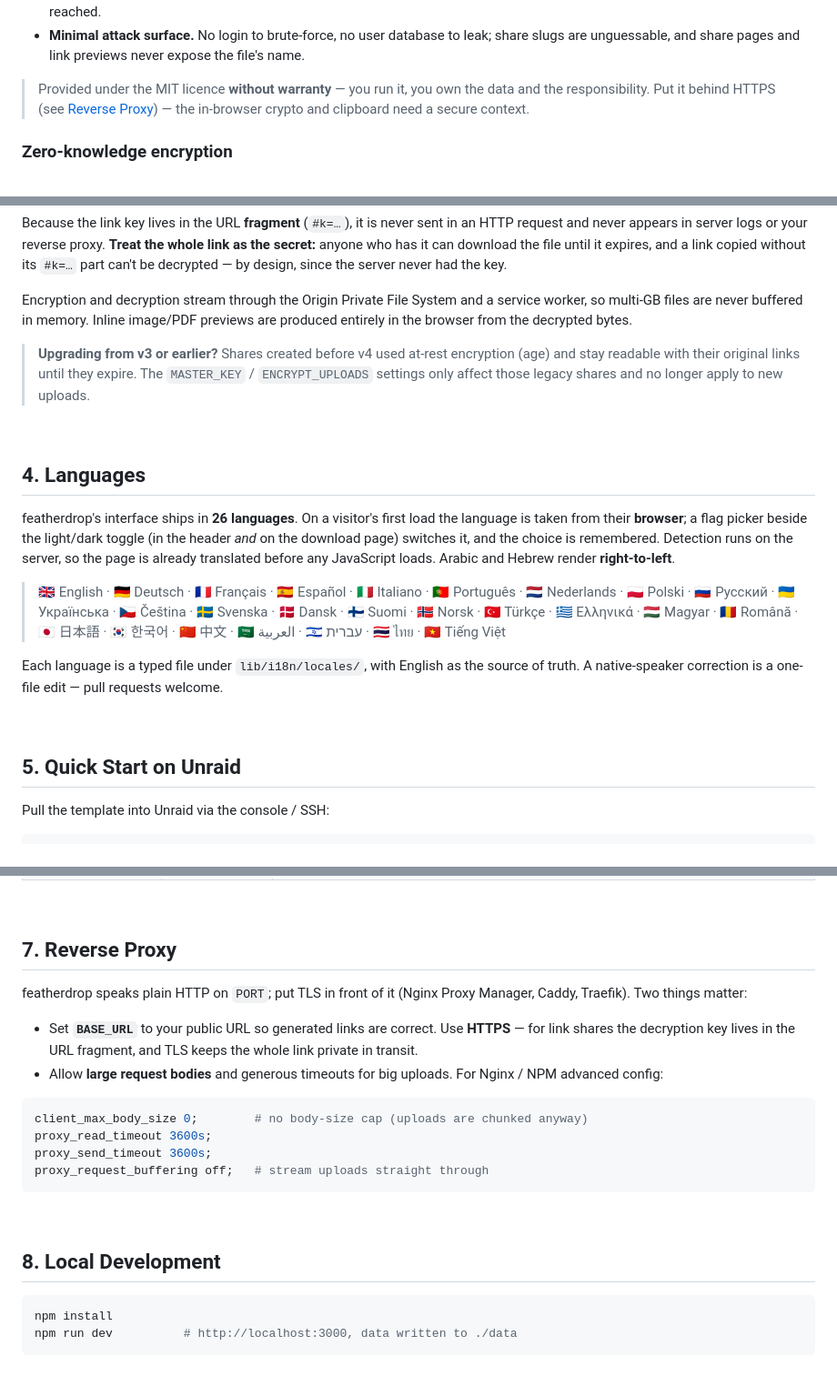
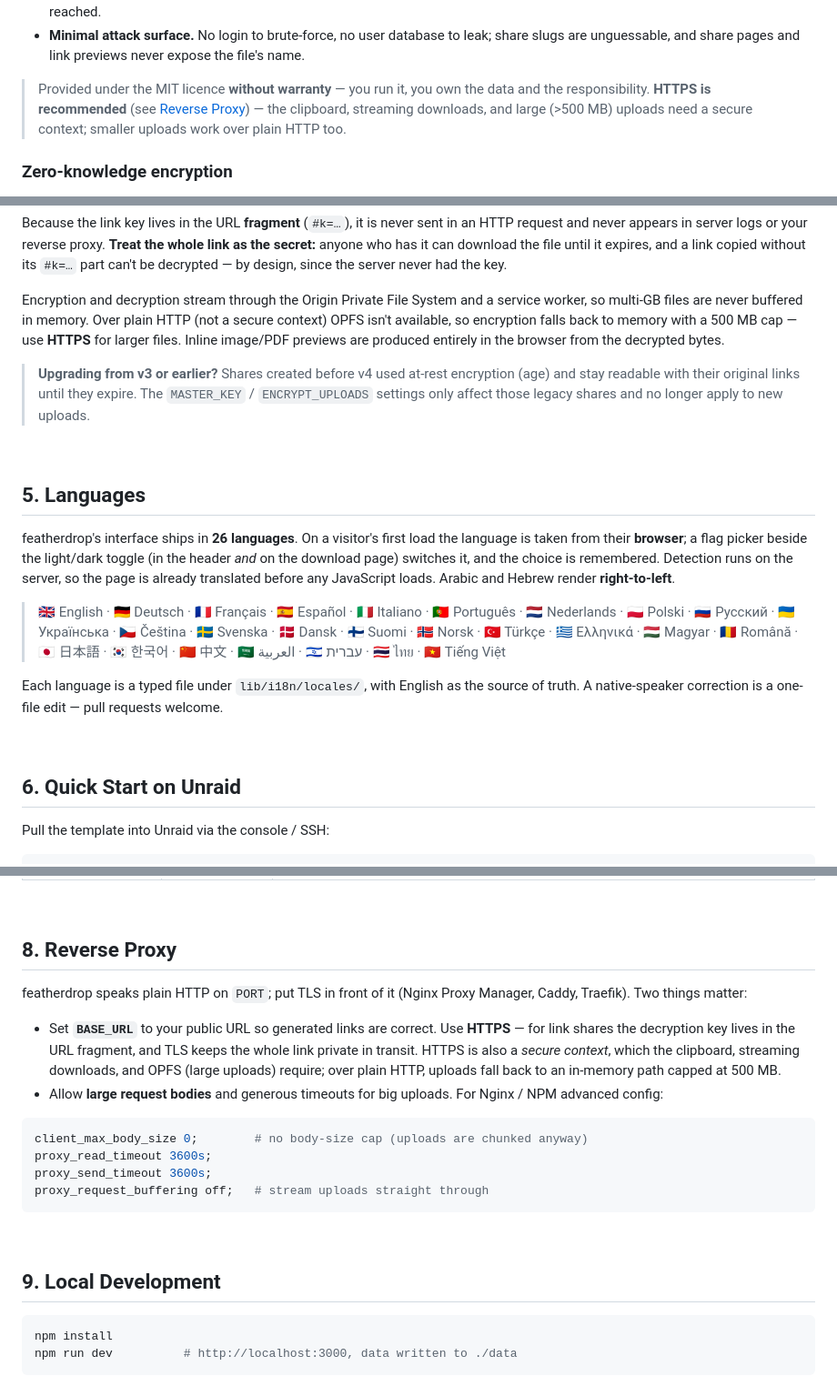
Before and after one commit to junkerderprovinz/featherdrop, a Markdown page: README.md, 3 parts joined by grey strips. Shown at 91% size. Rendered like a GitHub page.

Commit message:
docs(readme): clarify HTTP/HTTPS (OPFS in-memory fallback) + move Screenshots to section 2

````diff
--- a/README.md
+++ b/README.md
@@ -139,9 +175,10 @@ only on your server, and the app talks to nobody else.
   file's name.
 
 > Provided under the MIT licence **without warranty** — you run it, you own the
-> data and the responsibility. Put it behind HTTPS (see
-> [Reverse Proxy](#7-reverse-proxy)) — the in-browser crypto and clipboard need a
-> secure context.
+> data and the responsibility. **HTTPS is recommended** (see
+> [Reverse Proxy](#8-reverse-proxy)) — the clipboard, streaming downloads, and
+> large (>500 MB) uploads need a secure context; smaller uploads work over plain
+> HTTP too.
 
 ### Zero-knowledge encryption
 
@@ -165,8 +202,10 @@ expires, and a link copied without its `#k=…` part can't be decrypted — by
 design, since the server never had the key.
 
 Encryption and decryption stream through the Origin Private File System and a
-service worker, so multi-GB files are never buffered in memory. Inline image/PDF
-previews are produced entirely in the browser from the decrypted bytes.
+service worker, so multi-GB files are never buffered in memory. Over plain HTTP
+(not a secure context) OPFS isn't available, so encryption falls back to memory
+with a 500 MB cap — use **HTTPS** for larger files. Inline image/PDF previews are
+produced entirely in the browser from the decrypted bytes.
 
 > **Upgrading from v3 or earlier?** Shares created before v4 used at-rest
 > encryption (age) and stay readable with their original links until they expire.
@@ -175,7 +214,7 @@ previews are produced entirely in the browser from the decrypted bytes.
 
 <br>
 
-## 4. Languages
+## 5. Languages
 
 featherdrop's interface ships in **26 languages**. On a visitor's first load the
 language is taken from their **browser**; a flag picker beside the light/dark
@@ -195,7 +234,7 @@ welcome.
 
 <br>
 
-## 5. Quick Start on Unraid
+## 6. Quick Start on Unraid
 
 Pull the template into Unraid via the console / SSH:
 
@@ -250,14 +289,16 @@ the `/config` mount and map just `-v …:/data` — the database then lives in
 
 <br>
 
-## 7. Reverse Proxy
+## 8. Reverse Proxy
 
 featherdrop speaks plain HTTP on `PORT`; put TLS in front of it (Nginx Proxy
 Manager, Caddy, Traefik). Two things matter:
 
 - Set **`BASE_URL`** to your public URL so generated links are correct. Use
   **HTTPS** — for link shares the decryption key lives in the URL fragment, and
-  TLS keeps the whole link private in transit.
+  TLS keeps the whole link private in transit. HTTPS is also a *secure context*,
+  which the clipboard, streaming downloads, and OPFS (large uploads) require;
+  over plain HTTP, uploads fall back to an in-memory path capped at 500 MB.
 - Allow **large request bodies** and generous timeouts for big uploads. For
   Nginx / NPM advanced config:
 
@@ -270,7 +311,7 @@ proxy_request_buffering off;   # stream uploads straight through
 
 <br>
 
-## 8. Local Development
+## 9. Local Development
 
 ```bash
 npm install
````
Also changed, not shown: other parts of README.md (+49 -50 lines).
